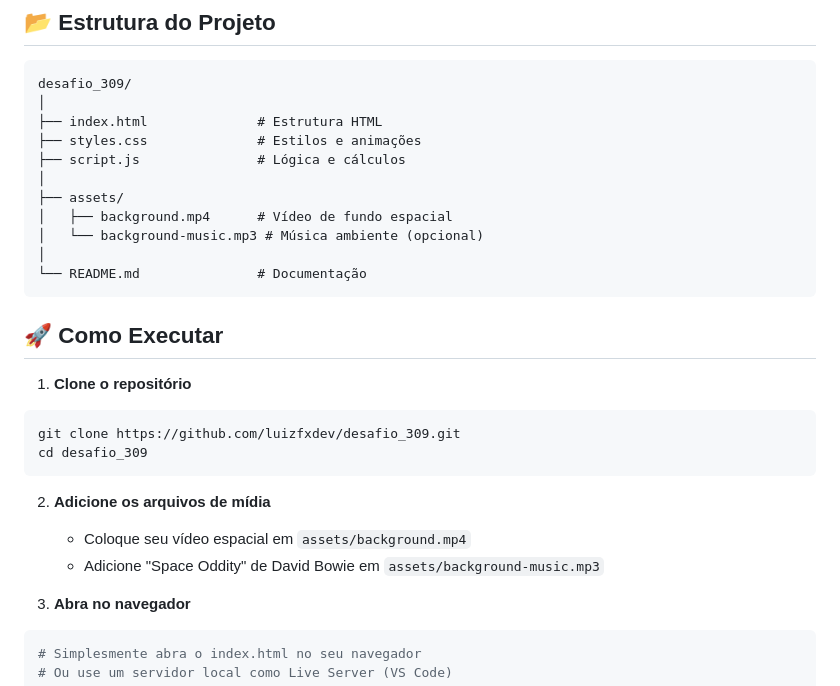
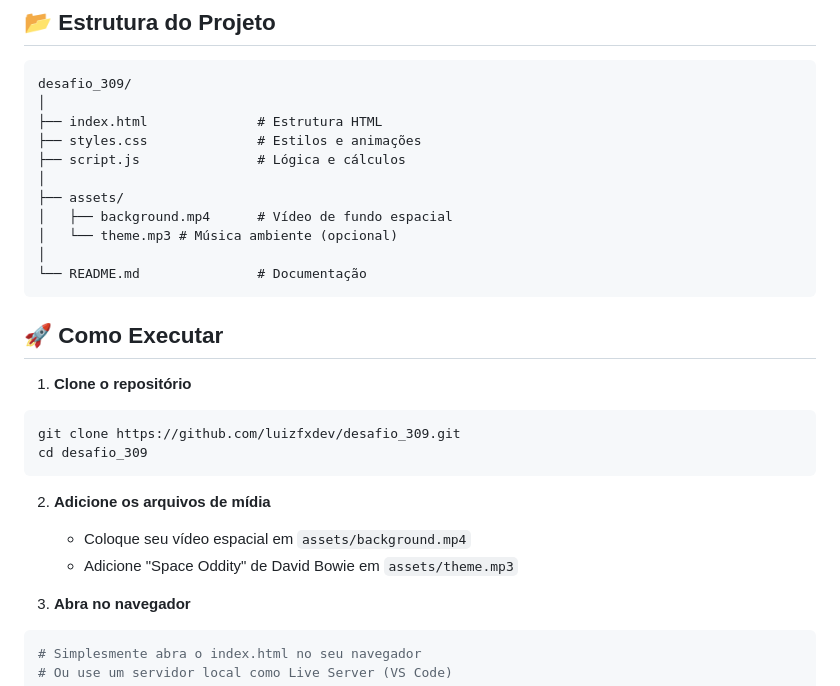
Before and after one commit to luizfxdev/desafio_309, a Markdown page: README.md, the part around the change. Drawn GitHub-style.

````diff
--- a/README.md
+++ b/README.md
@@ -105,7 +105,7 @@ desafio_309/
 │
 ├── assets/
 │   ├── background.mp4      # Vídeo de fundo espacial
-│   └── background-music.mp3 # Música ambiente (opcional)
+│   └── theme.mp3 # Música ambiente (opcional)
 │
 └── README.md               # Documentação
 ```
@@ -120,7 +120,7 @@ cd desafio_309
 
 2. **Adicione os arquivos de mídia**
    - Coloque seu vídeo espacial em `assets/background.mp4`
-   - Adicione "Space Oddity" de David Bowie em `assets/background-music.mp3`
+   - Adicione "Space Oddity" de David Bowie em `assets/theme.mp3`
 
 3. **Abra no navegador**
 ```bash
````
